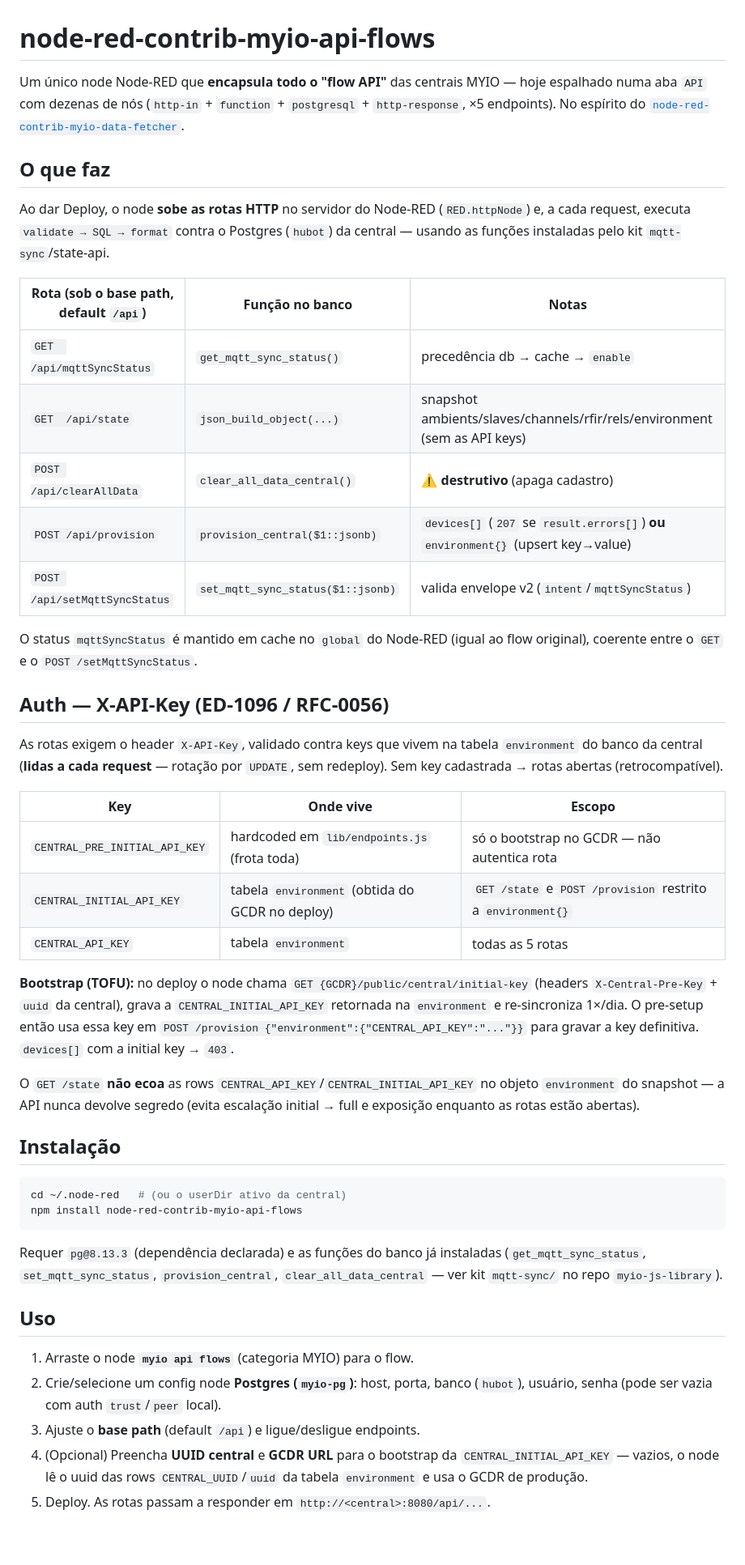
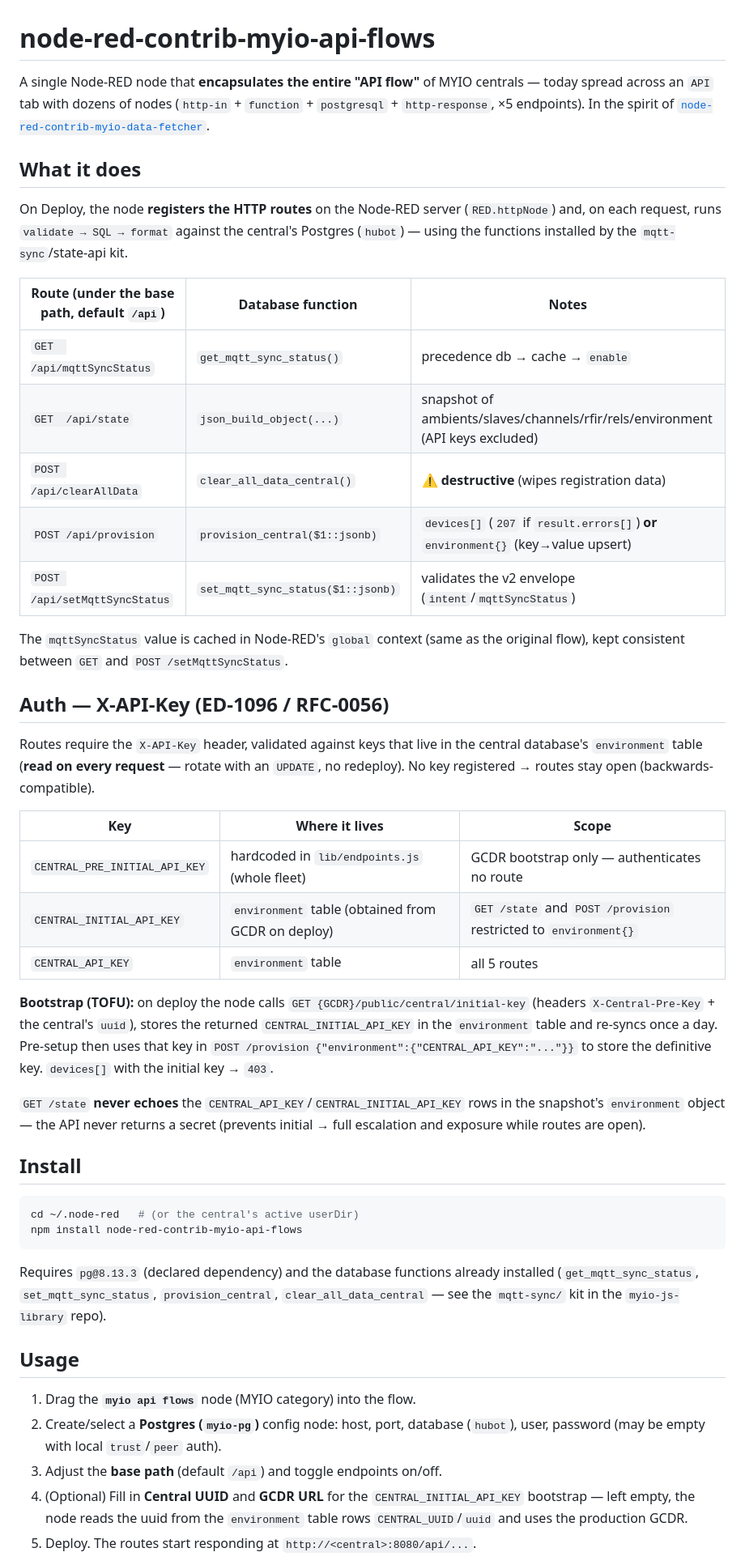
Before and after one commit to gh-myio/node-red-contrib-myio-api-flows, a Markdown page: README.md, the part around one of its changes. Shown at 81% size. Drawn GitHub-style; blank space fills up the shorter version.

Commit message:
docs: translate README to English
Co-Authored-By: Claude Fable 5 <noreply@anthropic.com>

````diff
--- a/README.md
+++ b/README.md
@@ -1,69 +1,72 @@
 # node-red-contrib-myio-api-flows
 
-Um único node Node-RED que **encapsula todo o "flow API"** das centrais MYIO —
-hoje espalhado numa aba `API` com dezenas de nós (`http-in` + `function` +
-`postgresql` + `http-response`, ×5 endpoints). No espírito do
+A single Node-RED node that **encapsulates the entire "API flow"** of MYIO
+centrals — today spread across an `API` tab with dozens of nodes (`http-in` +
+`function` + `postgresql` + `http-response`, ×5 endpoints). In the spirit of
 [`node-red-contrib-myio-data-fetcher`](https://github.com/gh-myio/node-red-contrib-myio-data-fetcher).
 
-## O que faz
+## What it does
 
-Ao dar Deploy, o node **sobe as rotas HTTP** no servidor do Node-RED
-(`RED.httpNode`) e, a cada request, executa `validate → SQL → format` contra o
-Postgres (`hubot`) da central — usando as funções instaladas pelo kit
-`mqtt-sync`/state-api.
+On Deploy, the node **registers the HTTP routes** on the Node-RED server
+(`RED.httpNode`) and, on each request, runs `validate → SQL → format` against
+the central's Postgres (`hubot`) — using the functions installed by the
+`mqtt-sync`/state-api kit.
 
-| Rota (sob o base path, default `/api`) | Função no banco | Notas |
+| Route (under the base path, default `/api`) | Database function | Notes |
 |---|---|---|
-| `GET  /api/mqttSyncStatus` | `get_mqtt_sync_status()` | precedência db → cache → `enable` |
-| `GET  /api/state` | `json_build_object(...)` | snapshot ambients/slaves/channels/rfir/rels/environment (sem as API keys) |
-| `POST /api/clearAllData` | `clear_all_data_central()` | ⚠️ **destrutivo** (apaga cadastro) |
-| `POST /api/provision` | `provision_central($1::jsonb)` | `devices[]` (`207` se `result.errors[]`) **ou** `environment{}` (upsert key→value) |
-| `POST /api/setMqttSyncStatus` | `set_mqtt_sync_status($1::jsonb)` | valida envelope v2 (`intent`/`mqttSyncStatus`) |
+| `GET  /api/mqttSyncStatus` | `get_mqtt_sync_status()` | precedence db → cache → `enable` |
+| `GET  /api/state` | `json_build_object(...)` | snapshot of ambients/slaves/channels/rfir/rels/environment (API keys excluded) |
+| `POST /api/clearAllData` | `clear_all_data_central()` | ⚠️ **destructive** (wipes registration data) |
+| `POST /api/provision` | `provision_central($1::jsonb)` | `devices[]` (`207` if `result.errors[]`) **or** `environment{}` (key→value upsert) |
+| `POST /api/setMqttSyncStatus` | `set_mqtt_sync_status($1::jsonb)` | validates the v2 envelope (`intent`/`mqttSyncStatus`) |
 
-O status `mqttSyncStatus` é mantido em cache no `global` do Node-RED (igual ao
-flow original), coerente entre o `GET` e o `POST /setMqttSyncStatus`.
+The `mqttSyncStatus` value is cached in Node-RED's `global` context (same as the
+original flow), kept consistent between `GET` and `POST /setMqttSyncStatus`.
 
 ## Auth — X-API-Key (ED-1096 / RFC-0056)
 
-As rotas exigem o header `X-API-Key`, validado contra keys que vivem na tabela
-`environment` do banco da central (**lidas a cada request** — rotação por
-`UPDATE`, sem redeploy). Sem key cadastrada → rotas abertas (retrocompatível).
+Routes require the `X-API-Key` header, validated against keys that live in the
+central database's `environment` table (**read on every request** — rotate with
+an `UPDATE`, no redeploy). No key registered → routes stay open
+(backwards-compatible).
 
-| Key | Onde vive | Escopo |
+| Key | Where it lives | Scope |
 |---|---|---|
-| `CENTRAL_PRE_INITIAL_API_KEY` | hardcoded em `lib/endpoints.js` (frota toda) | só o bootstrap no GCDR — não autentica rota |
-| `CENTRAL_INITIAL_API_KEY` | tabela `environment` (obtida do GCDR no deploy) | `GET /state` e `POST /provision` restrito a `environment{}` |
-| `CENTRAL_API_KEY` | tabela `environment` | todas as 5 rotas |
+| `CENTRAL_PRE_INITIAL_API_KEY` | hardcoded in `lib/endpoints.js` (whole fleet) | GCDR bootstrap only — authenticates no route |
+| `CENTRAL_INITIAL_API_KEY` | `environment` table (obtained from GCDR on deploy) | `GET /state` and `POST /provision` restricted to `environment{}` |
+| `CENTRAL_API_KEY` | `environment` table | all 5 routes |
 
-**Bootstrap (TOFU):** no deploy o node chama
-`GET {GCDR}/public/central/initial-key` (headers `X-Central-Pre-Key` + `uuid`
-da central), grava a `CENTRAL_INITIAL_API_KEY` retornada na `environment` e
-re-sincroniza 1×/dia. O pre-setup então usa essa key em
-`POST /provision {"environment":{"CENTRAL_API_KEY":"..."}}` para gravar a key
-definitiva. `devices[]` com a initial key → `403`.
+**Bootstrap (TOFU):** on deploy the node calls
+`GET {GCDR}/public/central/initial-key` (headers `X-Central-Pre-Key` + the
+central's `uuid`), stores the returned `CENTRAL_INITIAL_API_KEY` in the
+`environment` table and re-syncs once a day. Pre-setup then uses that key in
+`POST /provision {"environment":{"CENTRAL_API_KEY":"..."}}` to store the
+definitive key. `devices[]` with the initial key → `403`.
 
-O `GET /state` **não ecoa** as rows `CENTRAL_API_KEY`/`CENTRAL_INITIAL_API_KEY`
-no objeto `environment` do snapshot — a API nunca devolve segredo (evita
-escalação initial → full e exposição enquanto as rotas estão abertas).
+`GET /state` **never echoes** the `CENTRAL_API_KEY`/`CENTRAL_INITIAL_API_KEY`
+rows in the snapshot's `environment` object — the API never returns a secret
+(prevents initial → full escalation and exposure while routes are open).
 
-## Instalação
+## Install
 
 ```bash
-cd ~/.node-red   # (ou o userDir ativo da central)
+cd ~/.node-red   # (or the central's active userDir)
 npm install node-red-contrib-myio-api-flows
 ```
-Requer `pg@8.13.3` (dependência declarada) e as funções do banco já instaladas
-(`get_mqtt_sync_status`, `set_mqtt_sync_status`, `provision_central`,
-`clear_all_data_central` — ver kit `mqtt-sync/` no repo `myio-js-library`).
+Requires `pg@8.13.3` (declared dependency) and the database functions already
+installed (`get_mqtt_sync_status`, `set_mqtt_sync_status`, `provision_central`,
+`clear_all_data_central` — see the `mqtt-sync/` kit in the `myio-js-library`
+repo).
 
-## Uso
+## Usage
 
-1. Arraste o node **`myio api flows`** (categoria MYIO) para o flow.
-2. Crie/selecione um config node **Postgres (`myio-pg`)**: host, porta, banco
-   (`hubot`), usuário, senha (pode ser vazia com auth `trust`/`peer` local).
-3. Ajuste o **base path** (default `/api`) e ligue/desligue endpoints.
-4. (Opcional) Preencha **UUID central** e **GCDR URL** para o bootstrap da
-   `CENTRAL_INITIAL_API_KEY` — vazios, o node lê o uuid das rows
-   `CENTRAL_UUID`/`uuid` da tabela `environment` e usa o GCDR de produção.
-5. Deploy. As rotas passam a responder em `http://<central>:8080/api/...`.
+1. Drag the **`myio api flows`** node (MYIO category) into the flow.
+2. Create/select a **Postgres (`myio-pg`)** config node: host, port, database
+   (`hubot`), user, password (may be empty with local `trust`/`peer` auth).
+3. Adjust the **base path** (default `/api`) and toggle endpoints on/off.
+4. (Optional) Fill in **Central UUID** and **GCDR URL** for the
+   `CENTRAL_INITIAL_API_KEY` bootstrap — left empty, the node reads the uuid
+   from the `environment` table rows `CENTRAL_UUID`/`uuid` and uses the
+   production GCDR.
+5. Deploy. The routes start responding at `http://<central>:8080/api/...`.
 
````
Also changed, not shown: other parts of README.md (+7 -7 lines).
